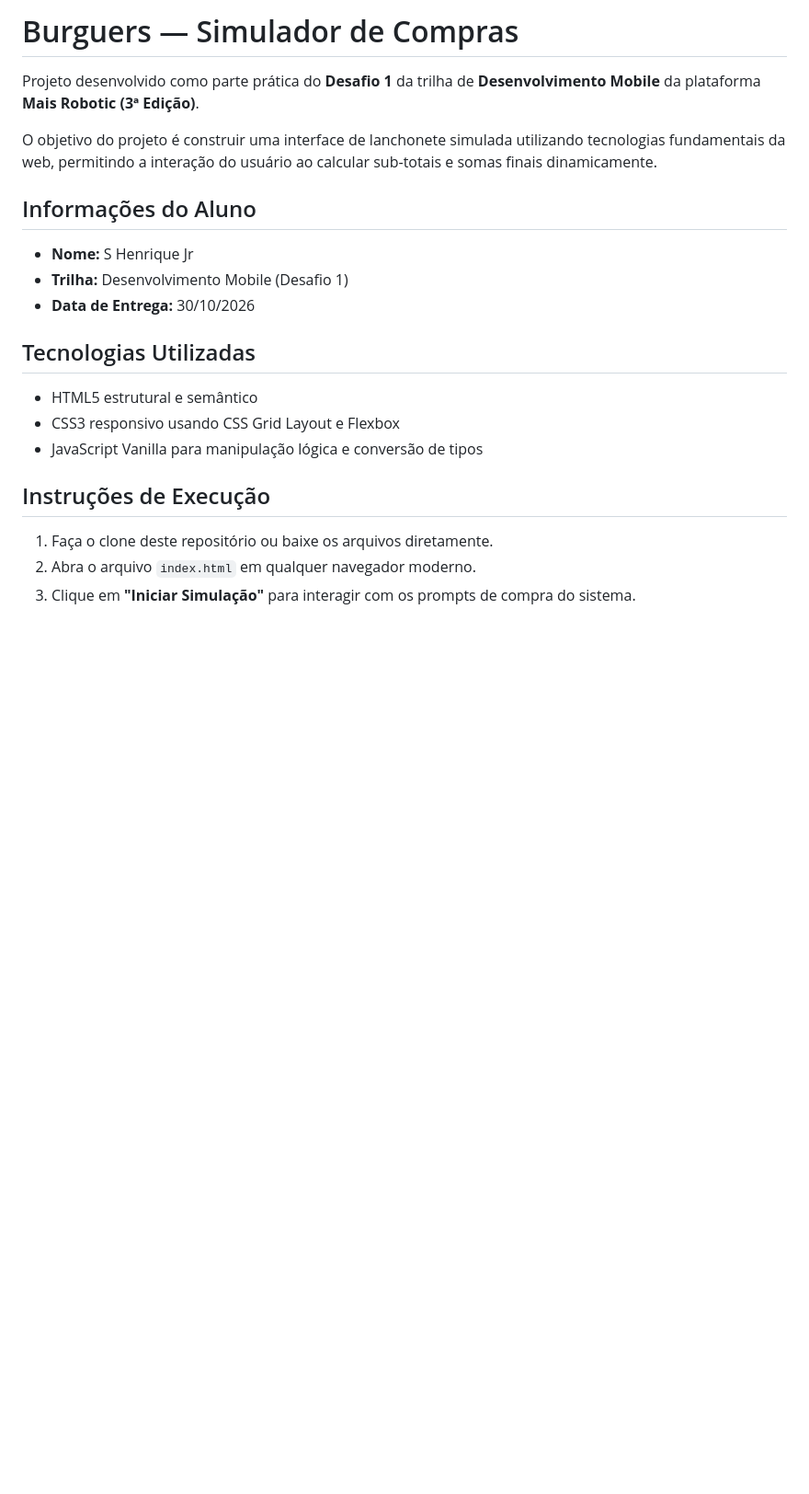
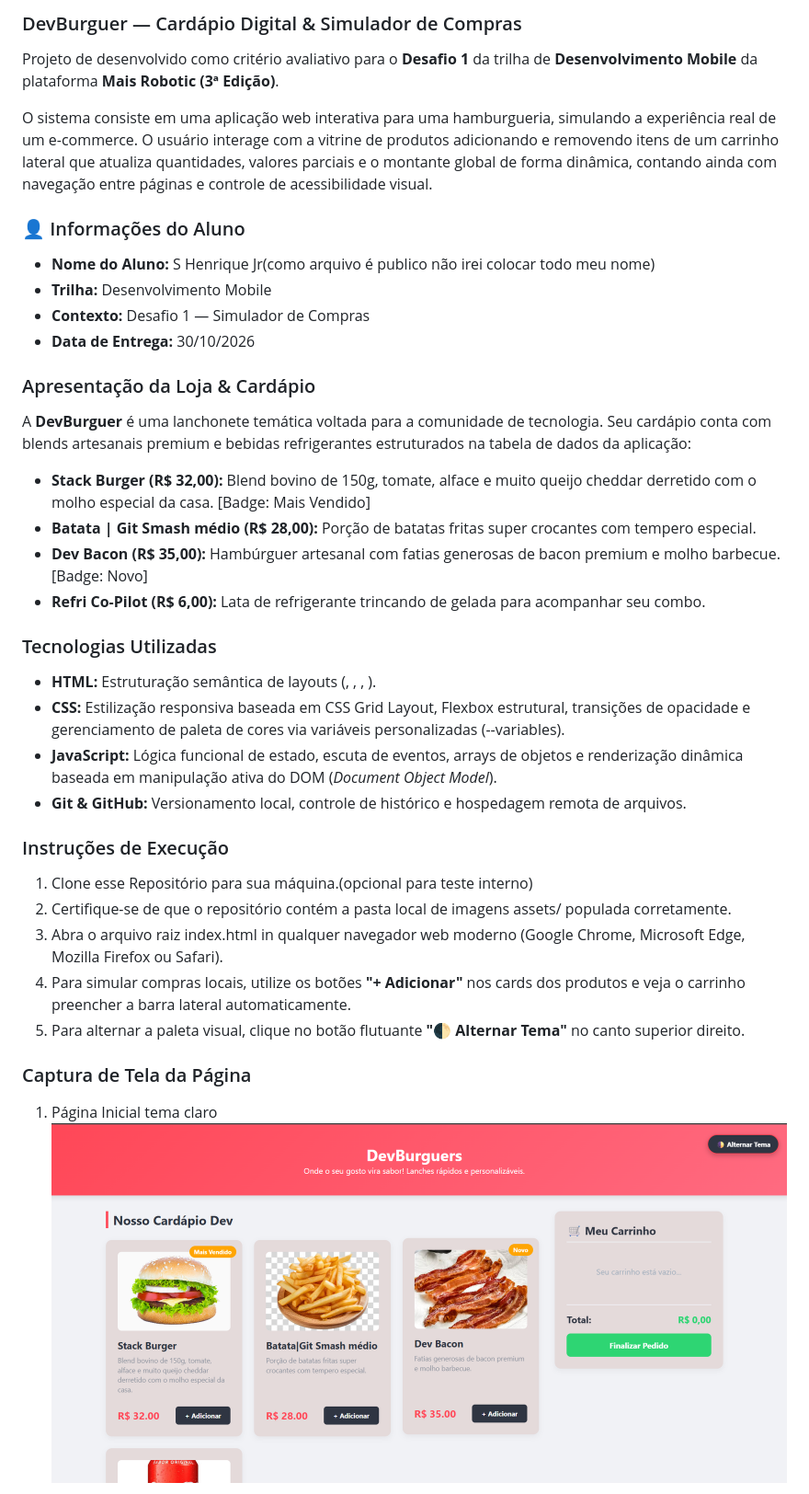
Before and after one commit to SHenriqueJr/1-DESAFIO-DESENVOL-MOBILE, a Markdown page: README.md, the part around one of its changes. Shown at 92% size. Rendered like a GitHub page; pictures changed too: assets/print-1.png (added); blank space fills up the shorter version.

Commit message:
part: Atualizando Readme e ajustes finais

```diff
--- a/README.md
+++ b/README.md
@@ -1,20 +1,43 @@
-#  Burguers — Simulador de Compras
+### DevBurguer — Cardápio Digital & Simulador de Compras
 
-Projeto desenvolvido como parte prática do **Desafio 1** da trilha de **Desenvolvimento Mobile** da plataforma **Mais Robotic (3ª Edição)**.
+Projeto  de desenvolvido como critério avaliativo para o **Desafio 1** da trilha de **Desenvolvimento Mobile** da plataforma **Mais Robotic (3ª Edição)**.
 
-O objetivo do projeto é construir uma interface de lanchonete simulada utilizando tecnologias fundamentais da web, permitindo a interação do usuário ao calcular sub-totais e somas finais dinamicamente.
+O sistema consiste em uma aplicação web interativa para uma hamburgueria, simulando a experiência real de um e-commerce. O usuário interage com a vitrine de produtos adicionando e removendo itens de um carrinho lateral que atualiza quantidades, valores parciais e o montante global de forma dinâmica, contando ainda com navegação entre páginas e controle de acessibilidade visual.
 
-##  Informações do Aluno
-- **Nome:** S Henrique Jr
-- **Trilha:** Desenvolvimento Mobile (Desafio 1)
-- **Data de Entrega:** 30/10/2026
+### 👤 Informações do Aluno
 
-##  Tecnologias Utilizadas
-- HTML5 estrutural e semântico
-- CSS3 responsivo usando CSS Grid Layout e Flexbox
-- JavaScript Vanilla para manipulação lógica e conversão de tipos
+* **Nome do Aluno:** S Henrique Jr(como arquivo é publico não irei colocar todo meu nome)
+* **Trilha:** Desenvolvimento Mobile
+* **Contexto:** Desafio 1 — Simulador de Compras
+* **Data de Entrega:** 30/10/2026
 
-##  Instruções de Execução
-1. Faça o clone deste repositório ou baixe os arquivos diretamente.
-2. Abra o arquivo `index.html` em qualquer navegador moderno.
-3. Clique em **"Iniciar Simulação"** para interagir com os prompts de compra do sistema.
+### Apresentação da Loja & Cardápio
+
+A **DevBurguer** é uma lanchonete temática voltada para a comunidade de tecnologia. Seu cardápio conta com blends artesanais premium e bebidas refrigerantes estruturados na tabela de dados da aplicação:
+
+* **Stack Burger (R$ 32,00):** Blend bovino de 150g, tomate, alface e muito queijo cheddar derretido com o molho especial da casa. [Badge: Mais Vendido]
+* **Batata | Git Smash médio (R$ 28,00):** Porção de batatas fritas super crocantes com tempero especial.
+* **Dev Bacon (R$ 35,00):** Hambúrguer artesanal com fatias generosas de bacon premium e molho barbecue. [Badge: Novo]
+* **Refri Co-Pilot (R$ 6,00):** Lata de refrigerante trincando de gelada para acompanhar seu combo.
+
+###  Tecnologias Utilizadas
+
+* **HTML:** Estruturação semântica de layouts (<header>, <main>, <aside>, <section>).
+* **CSS:** Estilização responsiva baseada em CSS Grid Layout, Flexbox estrutural, transições de opacidade e gerenciamento de paleta de cores via variáveis personalizadas (--variables).
+* **JavaScript:** Lógica funcional de estado, escuta de eventos, arrays de objetos e renderização dinâmica baseada em manipulação ativa do DOM (*Document Object Model*).
+* **Git & GitHub:** Versionamento local, controle de histórico e hospedagem remota de arquivos.
+
+###  Instruções de Execução
+
+1. Clone esse Repositório para sua máquina.(opcional para teste interno)
+2. Certifique-se de que o repositório contém a pasta local de imagens assets/ populada corretamente.
+3. Abra o arquivo raiz index.html in qualquer navegador web moderno (Google Chrome, Microsoft Edge, Mozilla Firefox ou Safari).
+4. Para simular compras locais, utilize os botões **"+ Adicionar"** nos cards dos produtos e veja o carrinho preencher a barra lateral automaticamente.
+5. Para alternar a paleta visual, clique no botão flutuante **"🌓 Alternar Tema"** no canto superior direito.
+
+###  Captura de Tela da Página
+
+1. Página Inicial tema claro
+![alt text](assets/print-1.png)
+
+
```
Also changed, not shown: other parts of README.md (+29 -0 lines), assets/print-2.png (added), assets/print-3.png (added), 1 other file.
